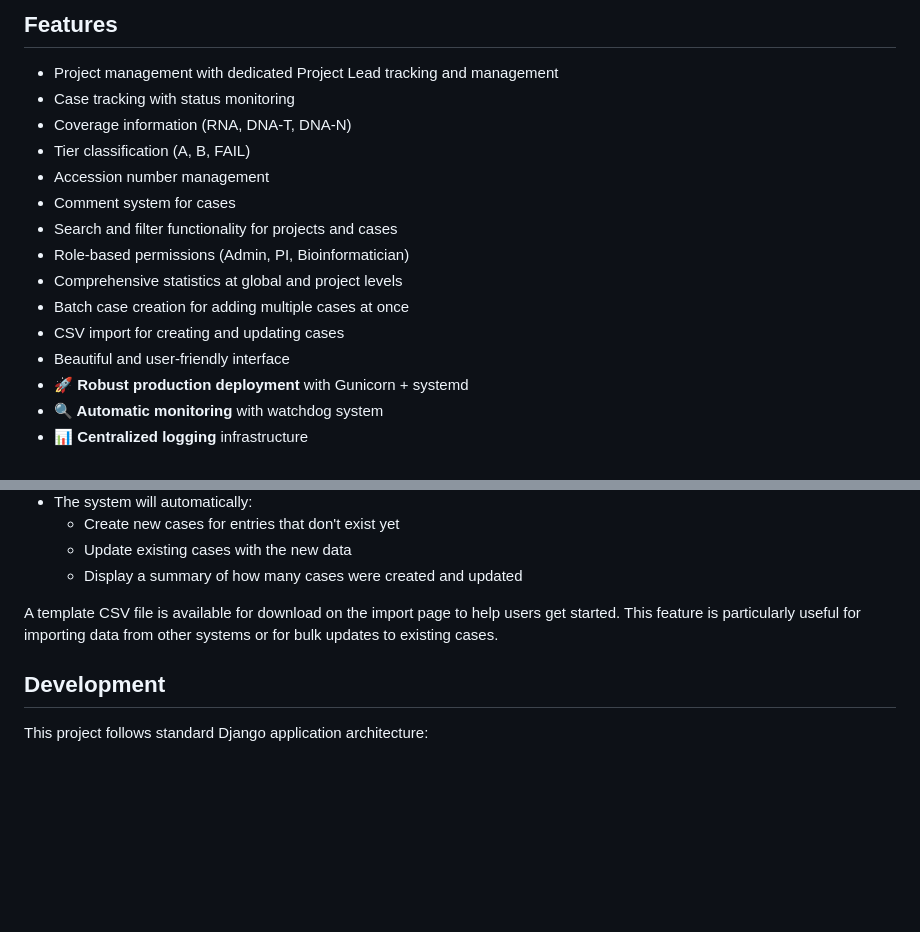
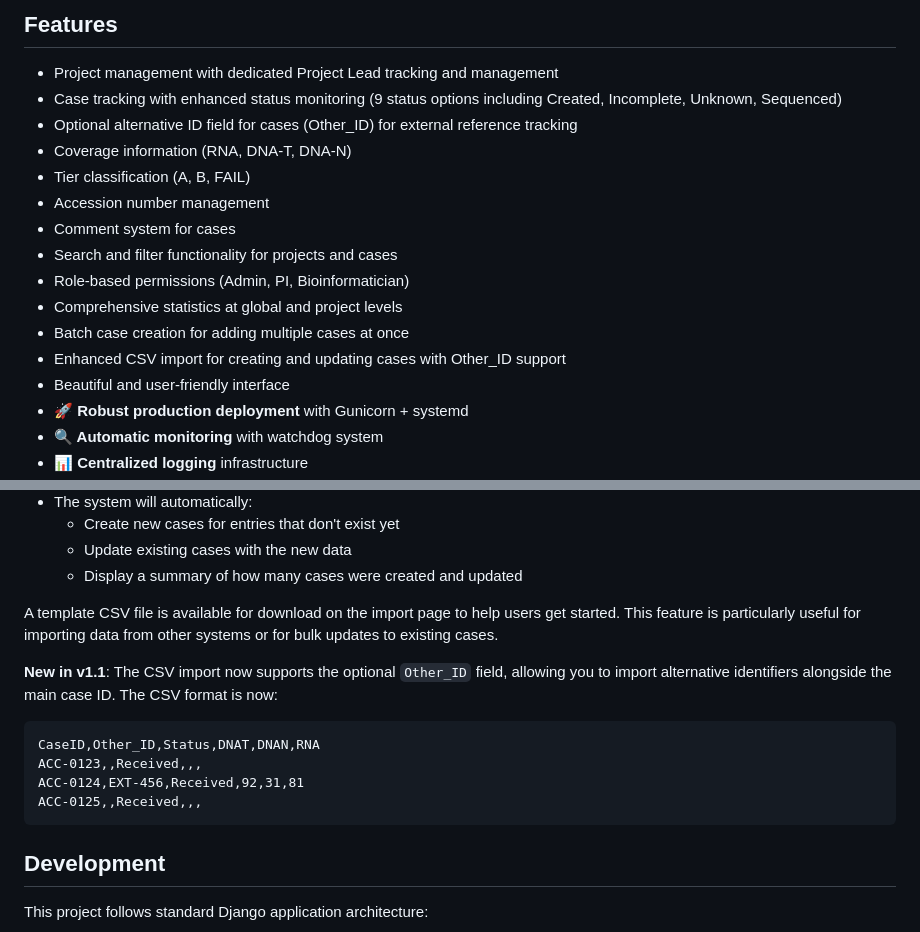
Before and after one commit to acri-nb/terryfox-lims, a Markdown page: README.md, 2 parts joined by grey strips. GitHub-like rendering; blank space fills up the shorter version.

````diff
--- a/README.md
+++ b/README.md
@@ -5,7 +5,8 @@ A custom Laboratory Information Management System (LIMS) for the TerryFox projec
 ## Features
 
 - Project management with dedicated Project Lead tracking and management
-- Case tracking with status monitoring
+- Case tracking with enhanced status monitoring (9 status options including Created, Incomplete, Unknown, Sequenced)
+- Optional alternative ID field for cases (Other_ID) for external reference tracking
 - Coverage information (RNA, DNA-T, DNA-N)
 - Tier classification (A, B, FAIL)
 - Accession number management
@@ -14,7 +15,7 @@ A custom Laboratory Information Management System (LIMS) for the TerryFox projec
 - Role-based permissions (Admin, PI, Bioinformatician)
 - Comprehensive statistics at global and project levels
 - Batch case creation for adding multiple cases at once
-- CSV import for creating and updating cases
+- Enhanced CSV import for creating and updating cases with Other_ID support
 - Beautiful and user-friendly interface
 - **🚀 Robust production deployment** with Gunicorn + systemd
 - **🔍 Automatic monitoring** with watchdog system
@@ -246,6 +247,14 @@ The system allows users with CRUD permissions (Bioinformaticians and Administrat
 
 A template CSV file is available for download on the import page to help users get started. This feature is particularly useful for importing data from other systems or for bulk updates to existing cases.
 
+**New in v1.1**: The CSV import now supports the optional `Other_ID` field, allowing you to import alternative identifiers alongside the main case ID. The CSV format is now:
+```csv
+CaseID,Other_ID,Status,DNAT,DNAN,RNA
+ACC-0123,,Received,,,
+ACC-0124,EXT-456,Received,92,31,81
+ACC-0125,,Received,,,
+```
+
 ## Development
 
 This project follows standard Django application architecture:
````
Also changed, not shown: .documentation_dev.md (+13 -0 lines).
